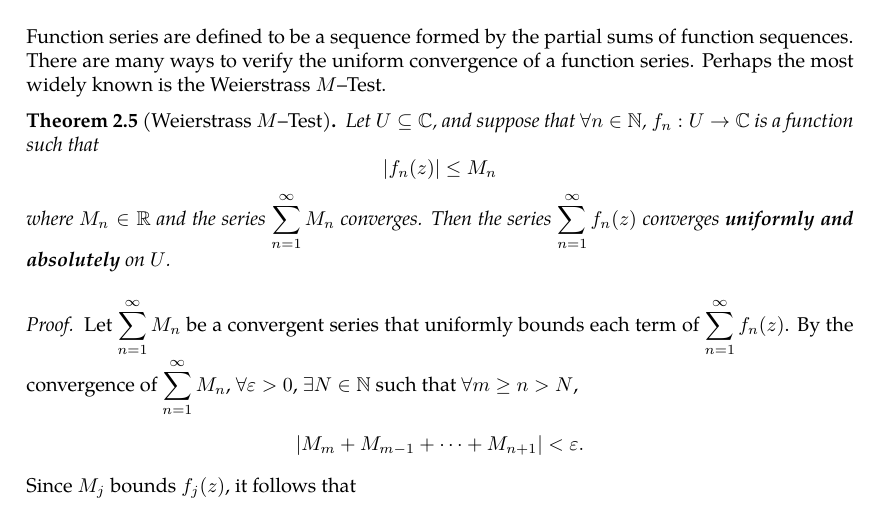
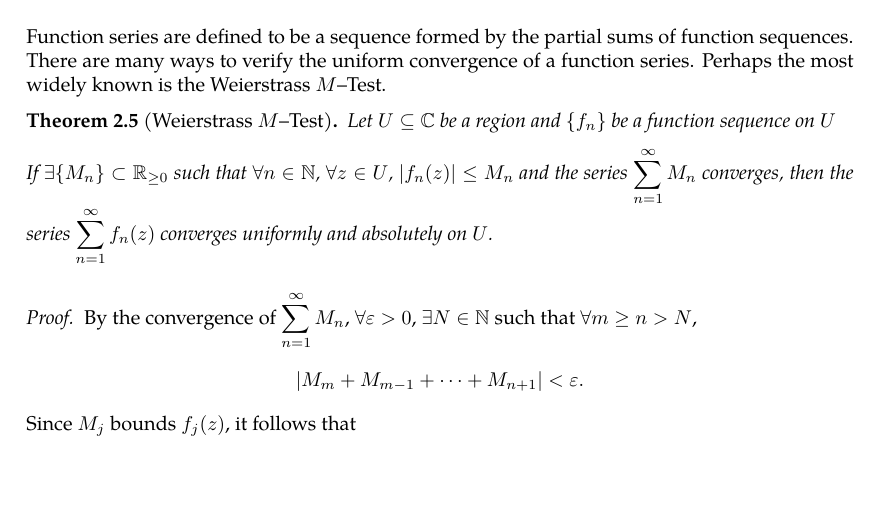
Before and after one commit to slipperking/complex-analysis-latex, a LaTeX document (main.tex): part of page 19 of 56, cut so that both start at the same text, the shorter picture padded with empty space. Compiled offline with pdfLaTeX.

Commit message:
overleaf_to_git (Wed Jun 11 20:54:36 2025 -0700): update main.tex from r10608 to r10638

```diff
--- a/main.tex
+++ b/main.tex
@@ -504,12 +504,12 @@ Power series in real analysis can be generalized into complex series. Particular
 \end{proof}
 Function series are defined to be a sequence formed by the partial sums of function sequences. There are many ways to verify the uniform convergence of a function series. Perhaps the most widely known is the Weierstrass \(M\)--Test.
 \begin{theorem}[Weierstrass \(M\)--Test]\label{thm:weierstrassmtest}
-    Let \(U\subseteq\mathbb{C}\), and suppose that \(\forall n\in\mathbb{N}\), \(f_n:U\to\mathbb{C}\) is a function such that \[\qty|f_n(z)|\le M_n\]
-where \( M_n \in \mathbb{R} \) and the series \( \sum_{n=1}^\infty M_n \) converges.
-Then the series \( \sum_{n=1}^\infty f_n(z) \) converges \textbf{uniformly and absolutely} on \( U \).
+    Let \(U\subseteq\mathbb{C}\) be a region and \(\cbraces{f_n}\) be a function sequence on \(U\)
+
+    If \(\exists\qty{M_n}\subset\mathbb{R}_{\geq 0}\) such that \(\forall n\in\mathbb{N}\), \(\forall z\in U\), \(\qty|f_n(z)|\le M_n\) and the series \(\sum_{n=1}^\infty M_n\) converges, then the series \(\sum_{n=1}^\infty f_n(z)\) converges uniformly and absolutely on \(U\).
 \end{theorem}
 \begin{proof}
-    Let \(\sum_{n=1}^\infty M_n\) be a convergent series that uniformly bounds each term of \(\sum_{n=1}^\infty f_n(z)\). By the convergence of \(\sum_{n=1}^\infty M_n\), \(\forall\varepsilon>0\), \(\exists N\in\mathbb{N}\) such that \(\forall m\geq n>N\), \[\abs{M_m+M_{m-1}+\cdots+M_{n+1}}<\varepsilon.\] Since \(M_j\) bounds \(f_j(z)\), it follows that \[\abs{f_m(z)+f_{m-1}(z)+\cdots+f_{n+1}(z)}\leq\abs{M_m+M_{m-1}+\cdots+M_{n+1}}<\varepsilon,\]
+    By the convergence of \(\sum_{n=1}^\infty M_n\), \(\forall\varepsilon>0\), \(\exists N\in\mathbb{N}\) such that \(\forall m\geq n>N\), \[\abs{M_m+M_{m-1}+\cdots+M_{n+1}}<\varepsilon.\] Since \(M_j\) bounds \(f_j(z)\), it follows that \[\abs{f_m(z)+f_{m-1}(z)+\cdots+f_{n+1}(z)}\leq\abs{M_m+M_{m-1}+\cdots+M_{n+1}}<\varepsilon,\]
     and the result follows from \autoref{thm:cauchycriterionuniformconvergence}.
 \end{proof}
 The concept of uniform convergence is generalized to improper integrals with parameters, and the same theorems from series have a corresponding counterpart.
```
